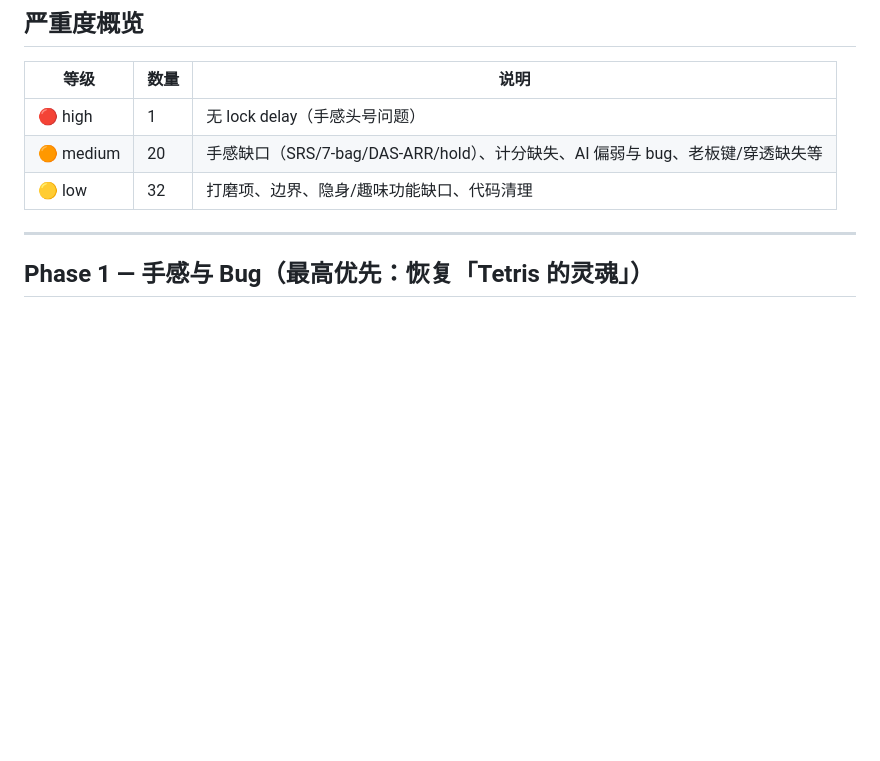
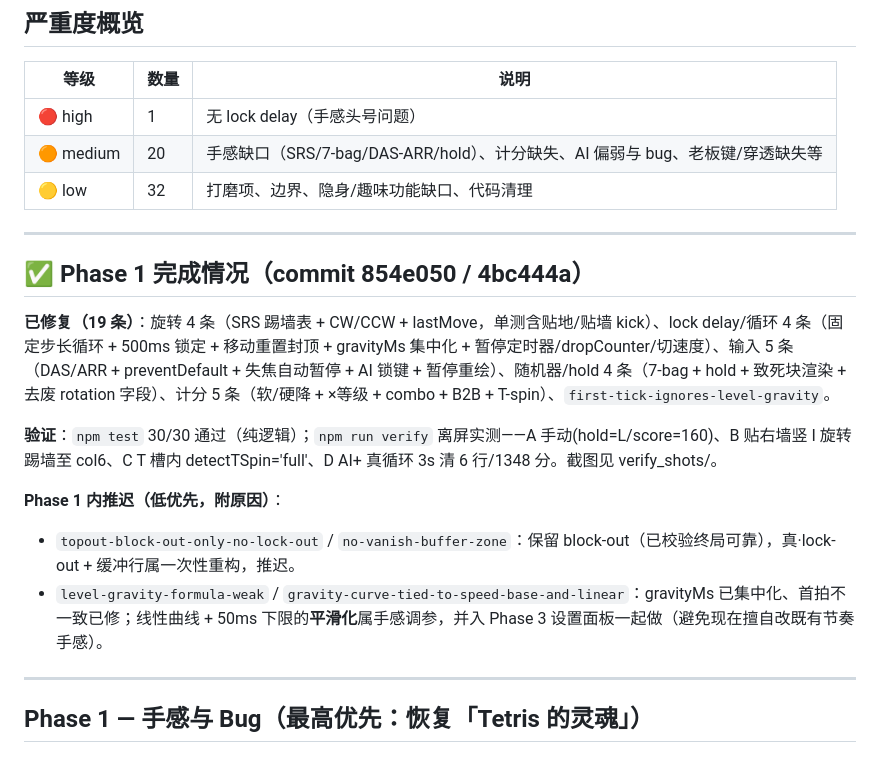
Before and after one commit to chrislitality-svg/tetris-widget, a Markdown page: KNOWN_ISSUES.md, the part around the change. Rendered like a GitHub page; blank space fills up the shorter version.

Commit message:
docs: README (features/controls/build) + Phase 1 status in KNOWN_ISSUES
Co-Authored-By: Claude Opus 4.8 <noreply@anthropic.com>

```diff
--- a/KNOWN_ISSUES.md
+++ b/KNOWN_ISSUES.md
@@ -11,6 +11,18 @@
 | 🔴 high | 1 | 无 lock delay（手感头号问题） |
 | 🟠 medium | 20 | 手感缺口（SRS/7-bag/DAS-ARR/hold）、计分缺失、AI 偏弱与 bug、老板键/穿透缺失等 |
 | 🟡 low | 32 | 打磨项、边界、隐身/趣味功能缺口、代码清理 |
+
+---
+
+## ✅ Phase 1 完成情况（commit 854e050 / 4bc444a）
+
+**已修复（19 条）**：旋转 4 条（SRS 踢墙表 + CW/CCW + lastMove，单测含贴地/贴墙 kick）、lock delay/循环 4 条（固定步长循环 + 500ms 锁定 + 移动重置封顶 + gravityMs 集中化 + 暂停定时器/dropCounter/切速度）、输入 5 条（DAS/ARR + preventDefault + 失焦自动暂停 + AI 锁键 + 暂停重绘）、随机器/hold 4 条（7-bag + hold + 致死块渲染 + 去废 rotation 字段）、计分 5 条（软/硬降 + ×等级 + combo + B2B + T-spin）、`first-tick-ignores-level-gravity`。
+
+**验证**：`npm test` 30/30 通过（纯逻辑）；`npm run verify` 离屏实测——A 手动(hold=L/score=160)、B 贴右墙竖 I 旋转踢墙至 col6、C T 槽内 detectTSpin='full'、D AI+ 真循环 3s 清 6 行/1348 分。截图见 verify_shots/。
+
+**Phase 1 内推迟（低优先，附原因）**：
+- `topout-block-out-only-no-lock-out` / `no-vanish-buffer-zone`：保留 block-out（已校验终局可靠），真·lock-out + 缓冲行属一次性重构，推迟。
+- `level-gravity-formula-weak` / `gravity-curve-tied-to-speed-base-and-linear`：gravityMs 已集中化、首拍不一致已修；线性曲线 + 50ms 下限的**平滑化**属手感调参，并入 Phase 3 设置面板一起做（避免现在擅自改既有节奏手感）。
 
 ---
 
```
Also changed, not shown: README.md (added, +81 -0 lines).
